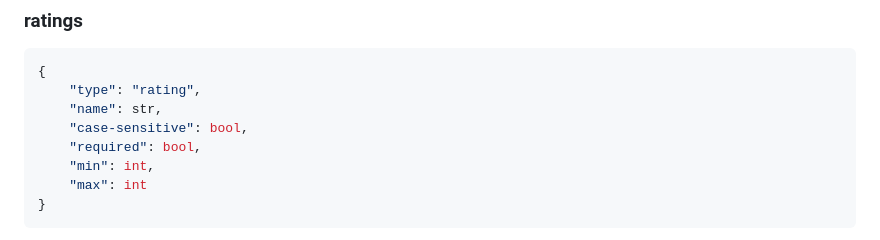
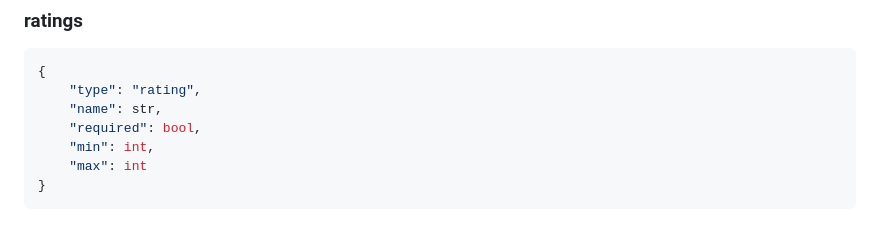
Before and after one commit to carbonioid/productivity-suite, a Markdown page: doc/api_diary.md, the part around the change. Drawn GitHub-style.

Commit message:
docs(diary): remove case-sensitivity from search api ratings format

```diff
--- a/doc/api_diary.md
+++ b/doc/api_diary.md
@@ -75,7 +75,6 @@ Note that there is no case-sensitivity option because tags are already stored as
 {
     "type": "rating",
     "name": str,
-    "case-sensitive": bool,
     "required": bool,
     "min": int,
     "max": int
```
